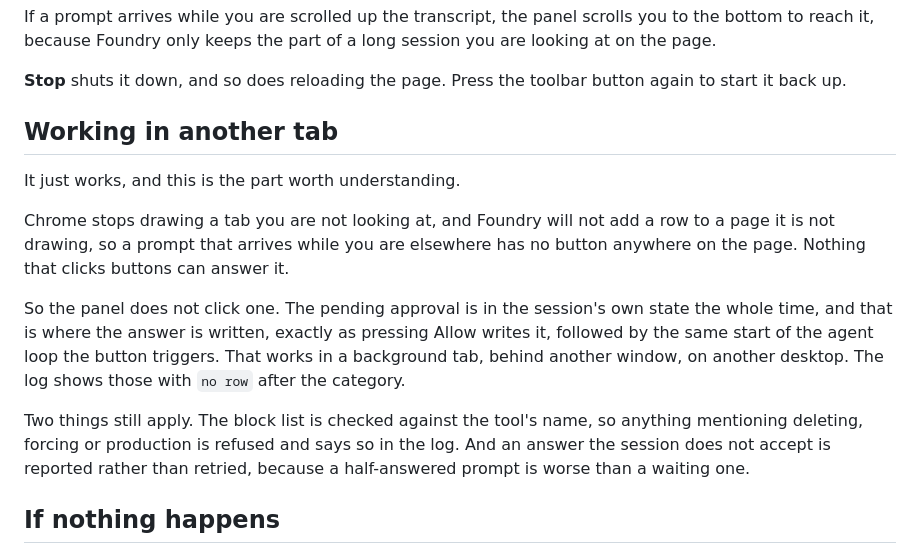
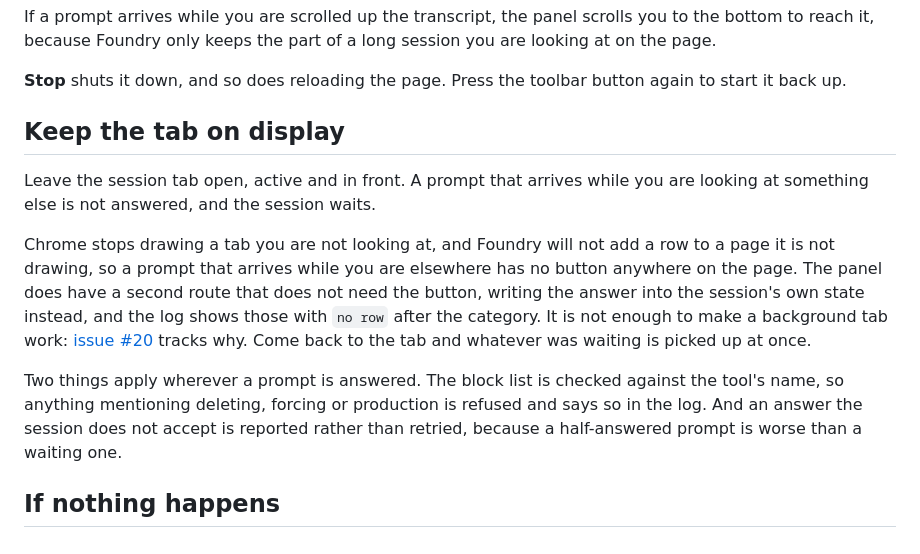
Before and after one commit to clormor/auto-fde, a Markdown page: README.md, the part around the change. Drawn GitHub-style.

Commit message:
docs: stop claiming prompts are answered in a hidden tab
The README said it just works in a background tab, behind another
window, on another desktop. It does not: a prompt that arrives while the
tab is not on display is not answered until somebody looks at the tab.
Reported from use.

The section is now "Keep the tab on display" and says so first. What
stays is why the button is missing in a hidden tab and the fact that
there is a second route that writes into the session's own state, since
that route is real and the log still marks what it answers. What goes is
the promise that the route is sufficient. Issue #20 tracks the
behaviour.

AGENTS.md carried the same claim, added when the keep-the-tab-awake
setting was removed: that answerWithoutARow() is what answers a prompt
in a background tab. Removing the keep-alive left the background tab
unsolved rather than solved, and the rule now says that.

Co-Authored-By: Claude Opus 5 (1M context) <noreply@anthropic.com>

```diff
--- a/README.md
+++ b/README.md
@@ -98,24 +98,23 @@ session you are looking at on the page.
 **Stop** shuts it down, and so does reloading the page. Press the toolbar button
 again to start it back up.
 
-## Working in another tab
+## Keep the tab on display
 
-It just works, and this is the part worth understanding.
+Leave the session tab open, active and in front. A prompt that arrives while you
+are looking at something else is not answered, and the session waits.
 
 Chrome stops drawing a tab you are not looking at, and Foundry will not add a row
 to a page it is not drawing, so a prompt that arrives while you are elsewhere has
-no button anywhere on the page. Nothing that clicks buttons can answer it.
+no button anywhere on the page. The panel does have a second route that does not
+need the button, writing the answer into the session's own state instead, and the
+log shows those with `no row` after the category. It is not enough to make a
+background tab work: [issue #20](https://github.com/clormor/auto-fde/issues/20)
+tracks why. Come back to the tab and whatever was waiting is picked up at once.
 
-So the panel does not click one. The pending approval is in the session's own
-state the whole time, and that is where the answer is written, exactly as pressing
-Allow writes it, followed by the same start of the agent loop the button triggers.
-That works in a background tab, behind another window, on another desktop. The log
-shows those with `no row` after the category.
-
-Two things still apply. The block list is checked against the tool's name, so
-anything mentioning deleting, forcing or production is refused and says so in the
-log. And an answer the session does not accept is reported rather than retried,
-because a half-answered prompt is worse than a waiting one.
+Two things apply wherever a prompt is answered. The block list is checked against
+the tool's name, so anything mentioning deleting, forcing or production is refused
+and says so in the log. And an answer the session does not accept is reported
+rather than retried, because a half-answered prompt is worse than a waiting one.
 
 ## If nothing happens
 
```
Also changed, not shown: AGENTS.md (+5 -2 lines).
